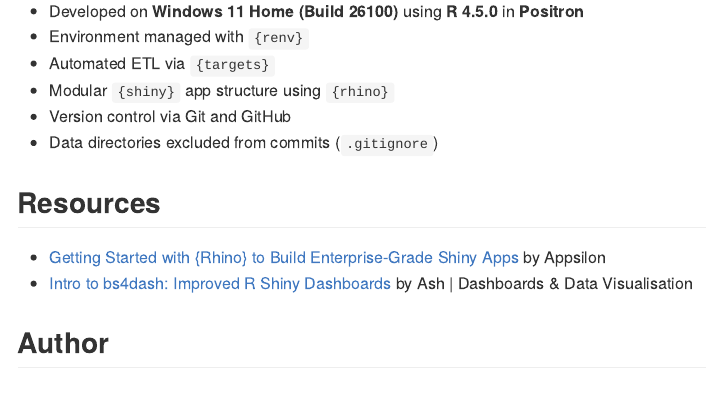
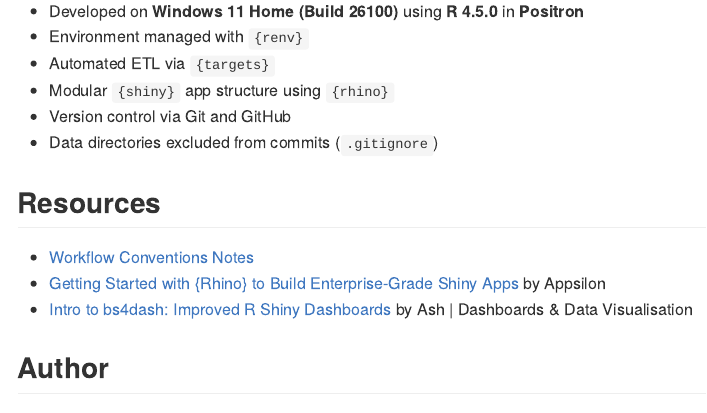
Before and after one commit to alemarieceria/cea_dashboard, a Quarto document (README.qmd): the page in a window 1100 px wide, from 4050 px down. The pictures show the output file README.md that the author committed with the source, drawn offline in the style of GitHub.

Commit message:
docs(workflow): add workflow conventions resource for project setup and naming standards

```diff
--- a/README.qmd
+++ b/README.qmd
@@ -166,6 +166,7 @@
 
 ## Resources
 
+* [Workflow Conventions Notes](https://github.com/alemarieceria/cea_dashboard/tree/main/docs/workflow_conventions.md)
 * [Getting Started with {Rhino} to Build Enterprise-Grade Shiny Apps](https://www.youtube.com/watch?v=_Om68Yj5Sxc&list=PLNuj1Dnarqy6Ye2SuVtHiDiB1AHC0_HUu&index=18) by Appsilon
 * [Intro to bs4dash: Improved R Shiny Dashboards](https://www.youtube.com/watch?v=LY6K_GD4ypc&list=PLNuj1Dnarqy6Ye2SuVtHiDiB1AHC0_HUu&index=25&t=362s) by Ash | Dashboards & Data Visualisation
 
```
Also changed, not shown: README.md, docs/workflow_conventions.md (added).
